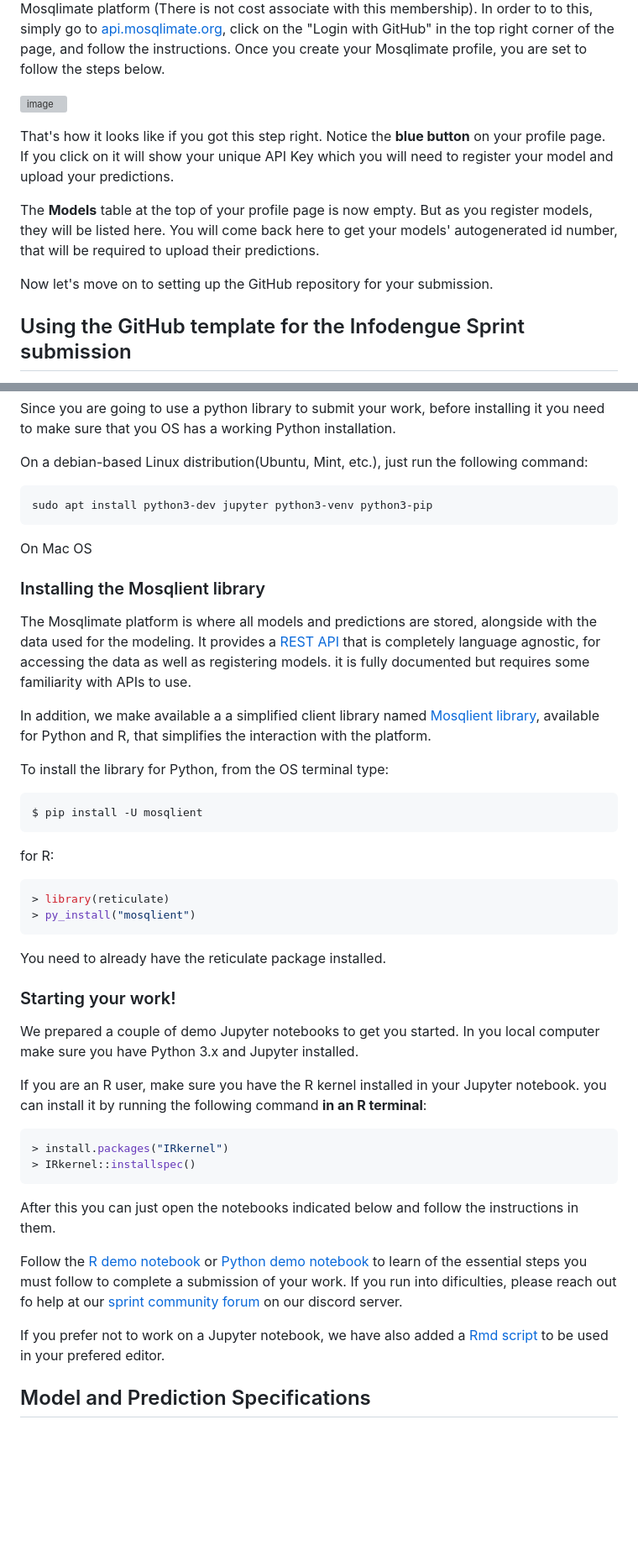
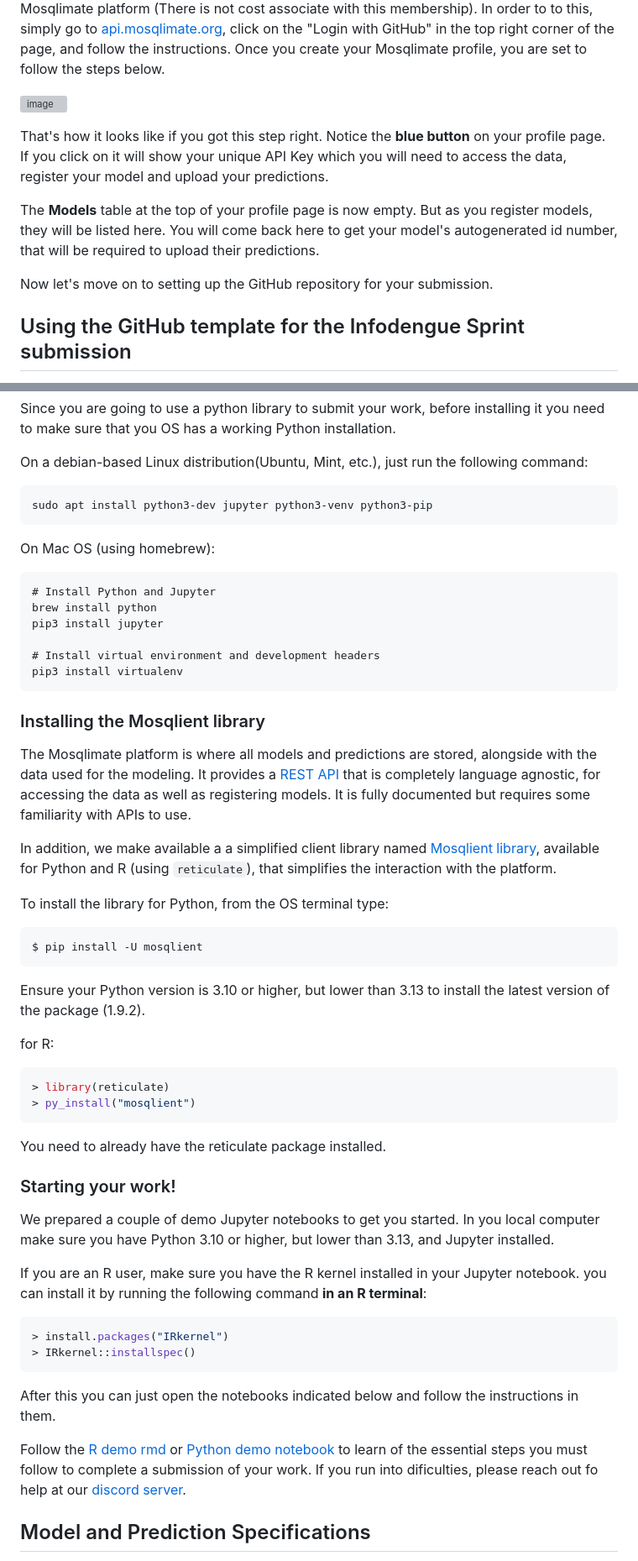
Before and after one commit to Mosqlimate-project/sprint-template-2025, a Markdown page: README.md, 2 parts joined by grey strips. Shown: that part at 84% size. Drawn GitHub-style; blank space fills up the shorter version; grey boxes are pictures that could not be loaded.

````diff
--- a/README.md
+++ b/README.md
@@ -8,11 +8,10 @@ The Mosqlimate Platform is responsible for all interactions with the the partici
 
 ![image](https://github.com/Mosqlimate-project/sprint-template/assets/4005254/91633601-2d13-4b2d-b9a7-7cbf50b1871a)
 
-That's how it looks like if you got this step right. Notice the **blue button** on your profile page. If you click on it will show your unique API Key which you will need to register your model and upload your predictions.
+That's how it looks like if you got this step right. Notice the **blue button** on your profile page. If you click on it will show your unique API Key which you will need to access the data, register your model and upload your predictions.
 
-The **Models** table at the top of your profile page is now empty. But as you register models, they will be listed here. You will come back here to get your models' autogenerated id number, that will be required to upload their predictions.
+The **Models** table at the top of your profile page is now empty. But as you register models, they will be listed here. You will come back here to get your model's autogenerated id number, that will be required to upload their predictions.
 
 Now let's move on to setting up the GitHub repository for your submission.
 
-
 ## Using the GitHub template for the Infodengue Sprint submission
@@ -42,18 +40,28 @@ On a debian-based Linux distribution(Ubuntu, Mint, etc.), just run the following
 sudo apt install python3-dev jupyter python3-venv python3-pip
 ```
 
-On Mac OS
+On Mac OS (using homebrew):
+```
+# Install Python and Jupyter
+brew install python
+pip3 install jupyter
+
+# Install virtual environment and development headers
+pip3 install virtualenv
+```
 
 ### Installing the Mosqlient library
-The Mosqlimate platform is where all models and predictions are stored, alongside with the data used for the modeling. It provides a [REST API](https://api.mosqlimate.org/api/docs) that is completely language agnostic, for accessing the data as well as registering models. it is fully documented but requires some familiarity with APIs to use.
+The Mosqlimate platform is where all models and predictions are stored, alongside with the data used for the modeling. It provides a [REST API](https://api.mosqlimate.org/api/docs) that is completely language agnostic, for accessing the data as well as registering models. It is fully documented but requires some familiarity with APIs to use.
 
-In addition, we make available a a simplified client library named [Mosqlient library](https://github.com/Mosqlimate-project/mosqlimate-client), available for Python and R, that simplifies the interaction with the platform.
+In addition, we make available a a simplified client library named [Mosqlient library](https://github.com/Mosqlimate-project/mosqlimate-client), available for Python and R (using `reticulate`), that simplifies the interaction with the platform.
 
 To install the library for Python, from the OS terminal type:
 
 ```bash
 $ pip install -U mosqlient
 ```
+
+Ensure your Python version is 3.10 or higher, but lower than 3.13 to install the latest version of the package (1.9.2).
 
 for R:
 
@@ -64,9 +72,8 @@ for R:
 
 You need to already have the reticulate package installed.
 
-
 ### Starting your work!
-We prepared a couple of demo Jupyter notebooks to get you started.  In you local computer make sure you have Python 3.x and Jupyter installed.
+We prepared a couple of demo Jupyter notebooks to get you started.  In you local computer make sure you have Python 3.10 or higher, but lower than 3.13, and Jupyter installed.
 
 If you are an R user, make sure you have the R kernel installed in your Jupyter notebook. you can install it by running the following command **in an R terminal**:
 
@@ -77,10 +84,7 @@ If you are an R user, make sure you have the R kernel installed in your Jupyter
 
 After this you can just open the notebooks indicated below and follow the instructions in them.
 
-
-Follow the [R demo notebook](/Demo%20Notebooks/R%20demo.ipynb) or [Python demo notebook](/Demo%20Notebooks/Python%20demo.ipynb) to learn of the essential steps you must follow to complete a submission of your work. If you run into dificulties, please reach out fo help at our [sprint community forum]() on our discord server.
-
-If you prefer not to work on a Jupyter notebook,  we have also added a [Rmd script](/Demo%20Notebooks/demo.Rmd) to be used in your prefered editor.
+Follow the [R demo rmd](/Demo%20Notebooks/R%20demo.Rmd) or [Python demo notebook](/Demo%20Notebooks/Python%20demo.ipynb) to learn of the essential steps you must follow to complete a submission of your work. If you run into dificulties, please reach out fo help at our [discord server](https://discord.gg/yqtgW4TC).
 
 ## Model and Prediction Specifications
 After you finish fitting your model, youl will need to register it on the platform and upload its prediction for each target area (UF or Country).
````
Also changed, not shown: other parts of README.md (+12 -9 lines), img/create_repo.png (added), img/pred_example.png (added), img/repo_creation.png (deleted), 2 other files.
